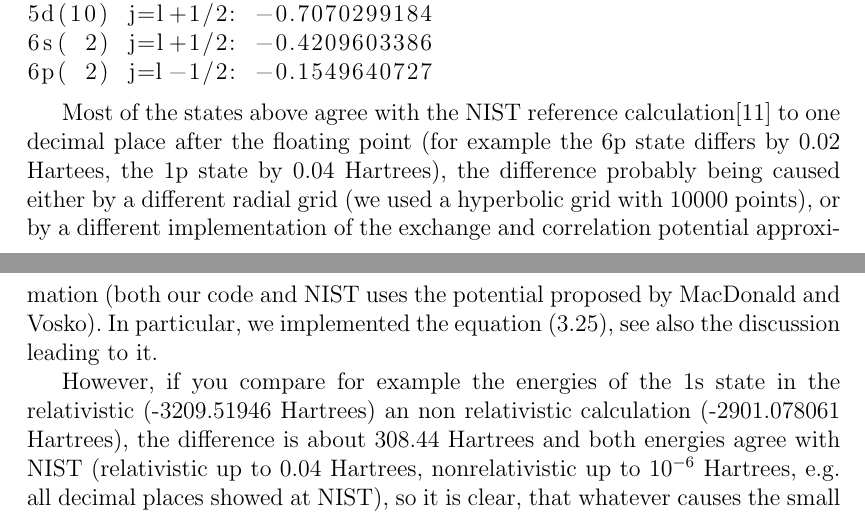
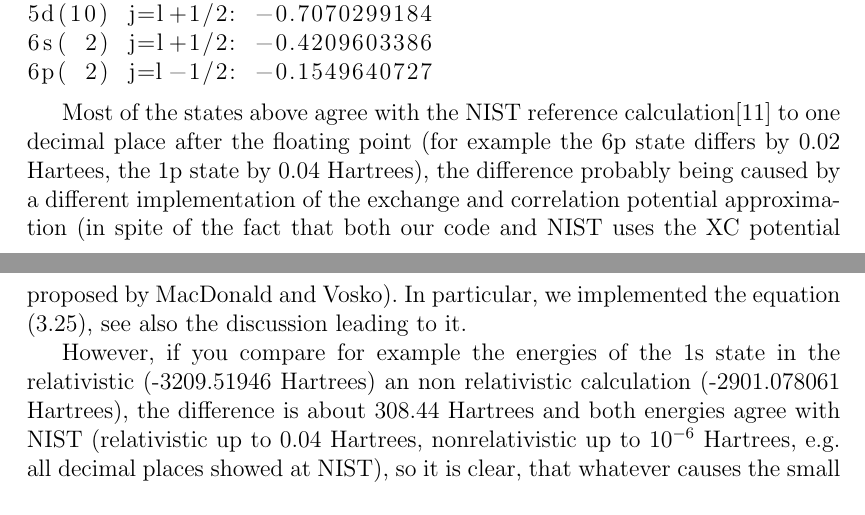
Before and after one commit to certik/master, a LaTeX thesis (master.tex, which reads results.tex): two parts of pages 67 and 68 of 83, joined at a grey line, cut so that both start at the same text. Compiled offline with pdfLaTeX.

Commit message:
Small fixes.

```diff
--- a/results.tex
+++ b/results.tex
@@ -582,11 +582,11 @@ potential.
 Most of the states above agree with the NIST reference calculation\cite{nist}
 to one decimal place after the floating point (for example the 6p state differs
 by 0.02 Hartees, the 1p state by 0.04 Hartrees), the difference probably being
-caused either by a different radial grid (we used a hyperbolic grid with 10000
-points), or by a different implementation of the exchange and correlation
-potential approximation (both our code and NIST uses the potential proposed by
-MacDonald and Vosko). In particular, we implemented the equation (\ref{RLDA}),
-see also the discussion leading to it.
+caused by a different implementation of the exchange and correlation
+potential approximation
+(in spite of the fact that both our code and NIST uses the XC potential
+proposed by MacDonald and Vosko). In particular, we implemented the equation
+(\ref{RLDA}), see also the discussion leading to it.
 
 However, if you compare for example the energies of the 1s state in
 the relativistic (-3209.51946 Hartrees) an non relativistic calculation
```
Also changed, not shown: master.tex (+1 -1 lines).
